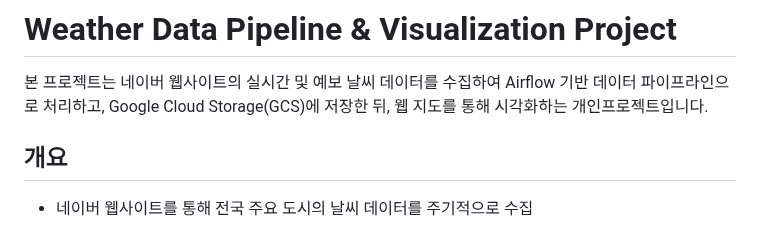
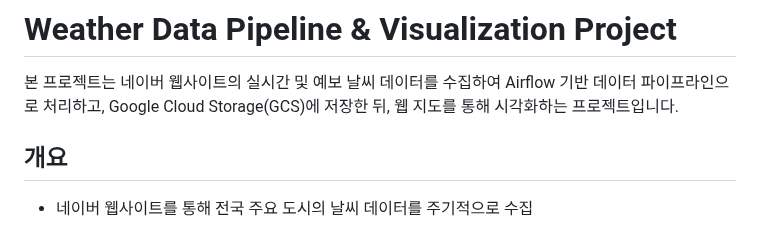
Before and after one commit to pigbbong/weatherProject, a Markdown page: README.md, the part around the change. Rendered like a GitHub page.

```diff
--- a/README.md
+++ b/README.md
@@ -3,7 +3,7 @@
 본 프로젝트는 네이버 웹사이트의 실시간 및 예보 날씨 데이터를 수집하여
 Airflow 기반 데이터 파이프라인으로 처리하고,
 Google Cloud Storage(GCS)에 저장한 뒤,
-웹 지도를 통해 시각화하는 개인프로젝트입니다.
+웹 지도를 통해 시각화하는 프로젝트입니다.
 
 
 ## 개요
```
